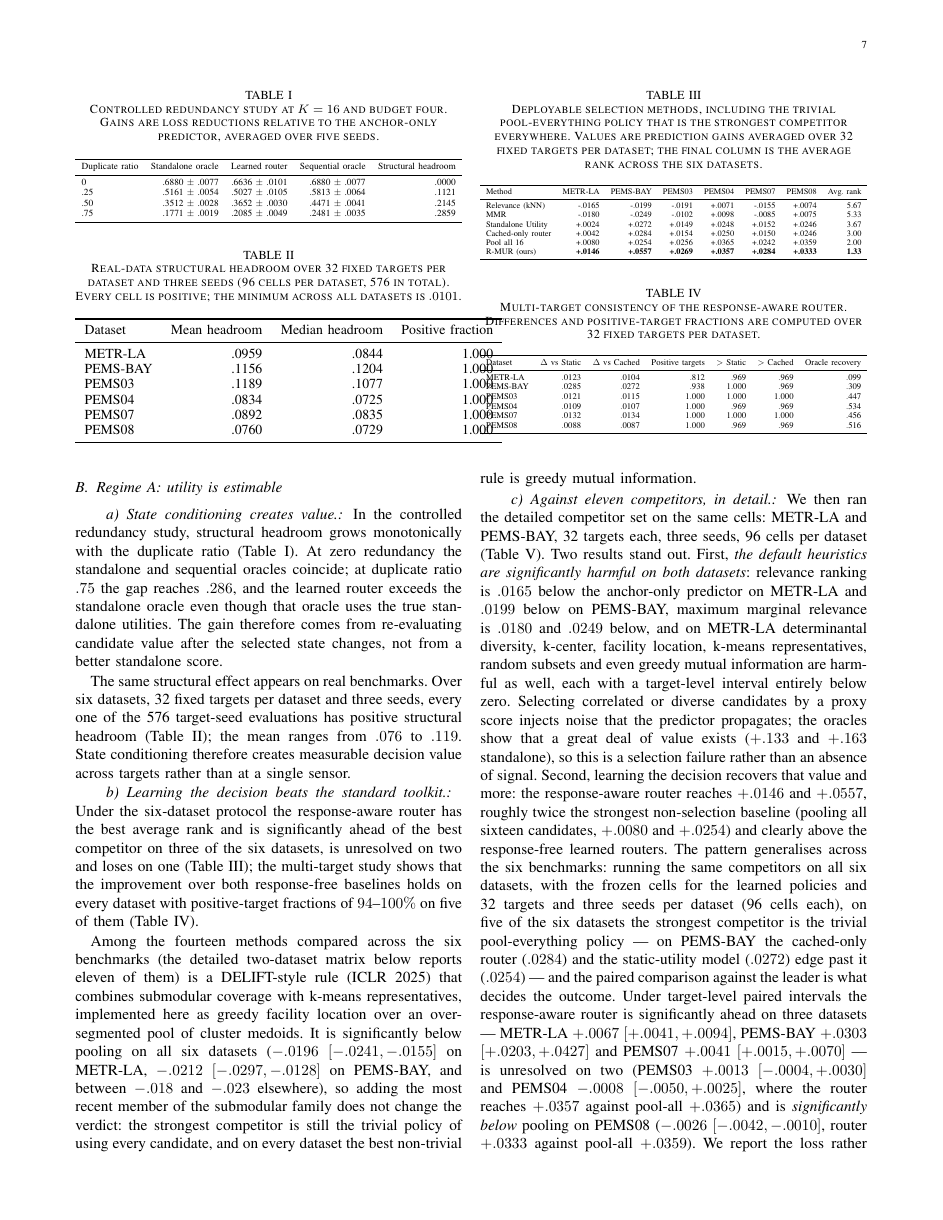
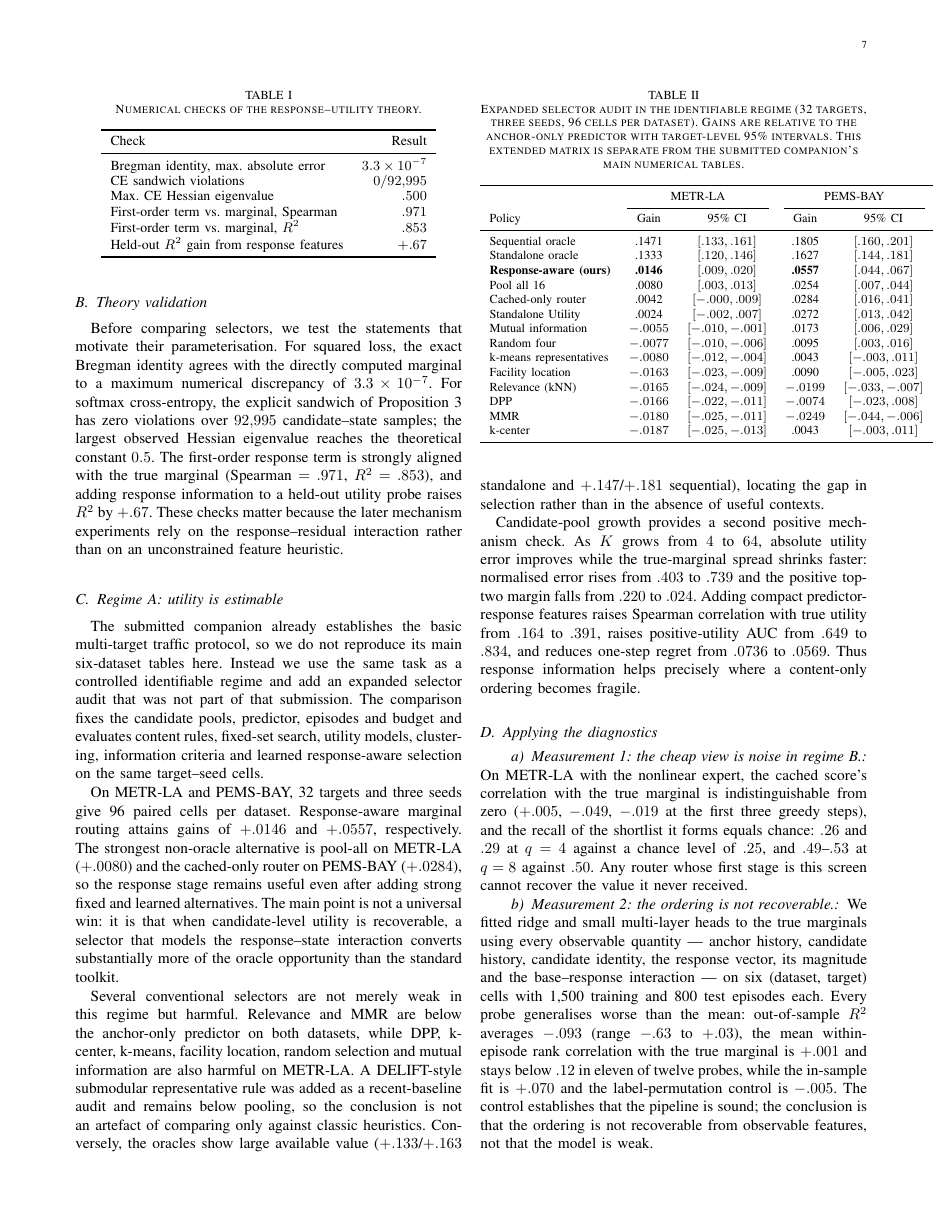
Before and after one commit to Marchematics/mlsys, a LaTeX paper (TKDE_MUR/paper/main.tex, which reads TKDE_MUR/paper/sections/7_experiments.tex): page 7 of 17 before the commit and page 7 of 16 after it. Compiled offline with pdfLaTeX.

Commit message:
Make TKDE experiments use unique consolidated evidence and theory validation

```diff
--- a/TKDE_MUR/paper/sections/7_experiments.tex
+++ b/TKDE_MUR/paper/sections/7_experiments.tex
@@ -37,161 +39,54 @@ All comparisons are paired at the target or benchmark level with bootstrap or
 $t$ intervals as noted, and every number is reproduced by the released scripts
 with immutable raw runs.
 
-\subsection{Regime A: utility is estimable}
+\subsection{Theory validation}
 
-\paragraph{State conditioning creates value.} In the controlled redundancy
-study, structural headroom grows monotonically with the duplicate ratio
-(\cref{tab:redundancy}). At zero redundancy the standalone and sequential
-oracles coincide; at duplicate ratio $.75$ the gap reaches $.286$, and the
-learned router exceeds the standalone oracle even though that oracle uses the
-true standalone utilities. The gain therefore comes from re-evaluating
-candidate value after the selected state changes, not from a better standalone
-score.
+Before comparing selectors, we test the statements that motivate their
+parameterisation. For squared loss, the exact Bregman identity agrees with the
+directly computed marginal to a maximum numerical discrepancy of
+$3.3\times10^{-7}$. For softmax cross-entropy, the explicit sandwich of
+\cref{prop:ce} has zero violations over $92{,}995$ candidate--state samples; the
+largest observed Hessian eigenvalue reaches the theoretical constant $0.5$.
+The first-order response term is strongly aligned with the true marginal
+(Spearman $=.971$, $R^2=.853$), and adding response information to a held-out
+utility probe raises $R^2$ by $+.67$. These checks matter because the later
+mechanism experiments rely on the response--residual interaction rather than on
+an unconstrained feature heuristic.
 
-% Controlled-study values: KBS_MUR/results/raw/R070_oracle_ladder_k16_b4_rgrid_s5_20260919_1540/aggregate.json
 \begin{table}[t]
  \centering
  \small
-\caption{Controlled redundancy study at $K=16$ and budget four. Gains are loss
-reductions relative to the anchor-only predictor, averaged over five seeds.}
-\label{tab:redundancy}
-\resizebox{\linewidth}{!}{%
-\begin{tabular}{lrrrr}
+ \caption{Numerical checks of the response--utility theory.}
+ \label{tab:theory-validation}
+ \begin{tabular}{lr}
   \toprule
-Duplicate ratio & Standalone oracle & Learned router & Sequential oracle & Structural headroom\\
+  Check & Result\\
   \midrule
-0    & .6880 $\pm$ .0077 & .6636 $\pm$ .0101 & .6880 $\pm$ .0077 & .0000\\
-.25  & .5161 $\pm$ .0054 & .5027 $\pm$ .0105 & .5813 $\pm$ .0064 & .1121\\
-.50  & .3512 $\pm$ .0028 & .3652 $\pm$ .0030 & .4471 $\pm$ .0041 & .2145\\
-.75  & .1771 $\pm$ .0019 & .2085 $\pm$ .0049 & .2481 $\pm$ .0035 & .2859\\
-\bottomrule
-\end{tabular}}
-\end{table}
-
-The same structural effect appears on real benchmarks. Over six datasets, 32
-fixed targets per dataset and three seeds, every one of the 576 target-seed
-evaluations has positive structural headroom
-(\cref{tab:headroom-real}); the mean ranges from $.076$ to $.119$. State
-conditioning therefore creates measurable decision value across targets rather
-than at a single sensor.
-
-% Real-data headroom: results/derived/R134_six_dataset_matrix/headroom.json
-\begin{table}[t]
-\centering
-\small
-\caption{Real-data structural headroom over 32 fixed targets per dataset and
-three seeds (96 cells per dataset, 576 in total). Every cell is positive; the
-minimum across all datasets is $.0101$.}
-\label{tab:headroom-real}
-\begin{tabular}{lrrr}
-\toprule
-Dataset & Mean headroom & Median headroom & Positive fraction\\
-\midrule
-METR-LA & .0959 & .0844 & 1.000\\
-PEMS-BAY & .1156 & .1204 & 1.000\\
-PEMS03 & .1189 & .1077 & 1.000\\
-PEMS04 & .0834 & .0725 & 1.000\\
-PEMS07 & .0892 & .0835 & 1.000\\
-PEMS08 & .0760 & .0729 & 1.000\\
+  Bregman identity, max. absolute error & $3.3\times10^{-7}$\\
+  CE sandwich violations & $0/92{,}995$\\
+  Max. CE Hessian eigenvalue & $.500$\\
+  First-order term vs. marginal, Spearman & $.971$\\
+  First-order term vs. marginal, $R^2$ & $.853$\\
+  Held-out $R^2$ gain from response features & $+.67$\\
   \bottomrule
  \end{tabular}
 \end{table}
 
-\paragraph{Learning the decision beats the standard toolkit.} Under the
-six-dataset protocol the response-aware router has the best average rank and is
-significantly ahead of the best competitor on three of the six datasets, is
-unresolved on two and loses on one (\cref{tab:deployable}); the multi-target
-study shows that the improvement over both response-free baselines
-holds on every dataset with positive-target fractions of $94$--$100\%$ on five
-of them (\cref{tab:consistency}).
+\subsection{Regime A: utility is estimable}
 
-% Values in this table are taken from results/derived/R134_six_dataset_matrix/six_dataset_matrix.json
-% (32 targets, three seeds, 96 cells per dataset); average ranks are computed over the six rows below.
-% Paired target-level bootstrap intervals: results/derived/R146_six_dataset_paired/paired.json
-\begin{table}[t]
-\centering
-\small
-\caption{Deployable selection methods, including the trivial pool-everything
-policy that is the strongest competitor everywhere. Values are prediction gains
-averaged over 32 fixed targets per dataset; the final column is the average
-rank across the six datasets.}
-\label{tab:deployable}
-\resizebox{\linewidth}{!}{%
-\begin{tabular}{lrrrrrrr}
-\toprule
-Method & METR-LA & PEMS-BAY & PEMS03 & PEMS04 & PEMS07 & PEMS08 & Avg. rank\\
-\midrule
-Relevance (kNN) & -.0165 & -.0199 & -.0191 & +.0071 & -.0155 & +.0074 & 5.67\\
-MMR & -.0180 & -.0249 & -.0102 & +.0098 & -.0085 & +.0075 & 5.33\\
-Standalone Utility & +.0024 & +.0272 & +.0149 & +.0248 & +.0152 & +.0246 & 3.67\\
-Cached-only router & +.0042 & +.0284 & +.0154 & +.0250 & +.0150 & +.0246 & 3.00\\
-Pool all 16 & +.0080 & +.0254 & +.0256 & +.0365 & +.0242 & +.0359 & 2.00\\
-R-MUR (ours) & \textbf{+.0146} & \textbf{+.0557} & \textbf{+.0269} & \textbf{+.0357} & \textbf{+.0284} & \textbf{+.0333} & \textbf{1.33}\\
-\bottomrule
-\end{tabular}}
-\end{table}
+The submitted companion already establishes the basic multi-target traffic
+protocol, so we do not reproduce its main six-dataset tables here. Instead we
+use the same task as a controlled identifiable regime and add an expanded
+selector audit that was not part of that submission. The comparison fixes the
+candidate pools, predictor, episodes and budget and evaluates content rules,
+fixed-set search, utility models, clustering, information criteria and learned
+response-aware selection on the same target--seed cells.
 
-\begin{table}[t]
-\centering
-\small
-\caption{Multi-target consistency of the response-aware router. Differences and
-positive-target fractions are computed over 32 fixed targets per dataset.}
-% Generated values: KBS_MUR/results/derived/R080b_hierarchical_summary/summary.json
-\label{tab:consistency}
-\resizebox{\linewidth}{!}{%
-\begin{tabular}{lrrrrrr}
-\toprule
-Dataset & $\Delta$ vs Static & $\Delta$ vs Cached & Positive targets & $>$ Static & $>$ Cached & Oracle recovery\\
-\midrule
-METR-LA & .0123 & .0104 & .812 & .969 & .969 & .099\\
-PEMS-BAY & .0285 & .0272 & .938 & 1.000 & .969 & .309\\
-PEMS03 & .0121 & .0115 & 1.000 & 1.000 & 1.000 & .447\\
-PEMS04 & .0109 & .0107 & 1.000 & .969 & .969 & .534\\
-PEMS07 & .0132 & .0134 & 1.000 & 1.000 & 1.000 & .456\\
-PEMS08 & .0088 & .0087 & 1.000 & .969 & .969 & .516\\
-\bottomrule
-\end{tabular}}
-\end{table}
-
-Among the fourteen methods compared across the six benchmarks (the detailed
-two-dataset matrix below reports eleven of them) is a DELIFT-style rule (ICLR 2025) that
-combines submodular coverage with k-means representatives, implemented here as
-greedy facility location over an over-segmented pool of cluster medoids. It is
-significantly below pooling on all six datasets ($-.0196$ $[-.0241,-.0155]$ on
-METR-LA, $-.0212$ $[-.0297,-.0128]$ on PEMS-BAY, and between $-.018$ and
-$-.023$ elsewhere), so adding the most recent member of the submodular family
-does not change the verdict: the strongest competitor is still the trivial
-policy of using every candidate, and on every dataset the best non-trivial rule
-is greedy mutual information.
-
-\paragraph{Against eleven competitors, in detail.} We then ran the detailed competitor set on
-the same cells: METR-LA and PEMS-BAY, 32 targets each, three seeds, 96 cells
-per dataset (\cref{tab:ridge-matrix}). Two results stand out. First, \emph{the
-default heuristics are significantly harmful on both datasets}: relevance
-ranking is $.0165$ below the anchor-only predictor on METR-LA and $.0199$ below
-on PEMS-BAY, maximum marginal relevance is $.0180$ and $.0249$ below, and on
-METR-LA determinantal diversity, k-center, facility location, k-means
-representatives, random subsets and even greedy mutual information are harmful
-as well, each with a target-level interval entirely below zero. Selecting
-correlated or diverse candidates by a proxy score injects noise that the
-predictor propagates; the oracles show that a great deal of value exists
-($+.133$ and $+.163$ standalone), so this is a selection failure rather than an
-absence of signal. Second, learning the decision recovers that value and more:
-the response-aware router reaches $+.0146$ and $+.0557$, roughly twice the
-strongest non-selection baseline (pooling all sixteen candidates, $+.0080$ and
-$+.0254$) and clearly above the response-free learned routers. The pattern generalises across the six benchmarks:
-running the same competitors on all six datasets, with the frozen cells for the
-learned policies and 32 targets and three seeds per dataset (96 cells each),
-on five of the six datasets the strongest competitor is the trivial
-pool-everything policy --- on PEMS-BAY the cached-only router ($.0284$) and the
-static-utility model ($.0272$) edge past it ($.0254$) --- and the paired
-comparison against the leader is what decides the outcome. Under
-target-level paired intervals the
-response-aware router is significantly ahead on three datasets --- METR-LA
-$+.0067$ $[+.0041,+.0094]$, PEMS-BAY $+.0303$ $[+.0203,+.0427]$ and PEMS07
-$+.0041$ $[+.0015,+.0070]$ --- is unresolved on two (PEMS03 $+.0013$
-$[-.0004,+.0030]$ and PEMS04 $-.0008$ $[-.0050,+.0025]$, where the router
-reaches $+.0357$ against pool-all $+.0365$) and is \emph{significantly below}
-pooling on PEMS08 ($-.0026$ $[-.0042,-.0010]$, router $+.0333$ against pool-all
-$+.0359$). We report the
-loss rather than average it away: the method's advantage over the trivial
+On METR-LA and PEMS-BAY, 32 targets and three seeds give 96 paired cells per
+dataset. Response-aware marginal routing attains gains of $+.0146$ and $+.0557$,
+respectively. The strongest non-oracle alternative is pool-all on METR-LA
+($+.0080$) and the cached-only router on PEMS-BAY ($+.0284$), so the response
+stage remains useful even after adding strong fixed and learned alternatives.
+The main point is not a universal win: it is that when candidate-level utility
+is recoverable, a selector that models the response--state interaction converts
+substantially more of the oracle opportunity than the standard toolkit.
@@ -205,10 +94,10 @@ not universal.
 \begin{table}[t]
  \centering
  \tablefont
- \caption{Eleven-competitor matrix in regime A (32 targets, three seeds, 96
- cells per dataset). Gains are relative to the anchor-only predictor with
- target-level 95\% intervals; a negative entry means the policy is worse than
- using no auxiliary context at all.}
+ \caption{Expanded selector audit in the identifiable regime (32 targets,
+ three seeds, 96 cells per dataset). Gains are relative to the anchor-only
+ predictor with target-level 95\% intervals. This extended matrix is separate
+ from the submitted companion's main numerical tables.}
  \label{tab:ridge-matrix}
  \begin{tabular}{lcccc}
   \toprule
@@ -234,2 +124,21 @@ not universal.
 \end{table}
 
+Several conventional selectors are not merely weak in this regime but harmful.
+Relevance and MMR are below the anchor-only predictor on both datasets, while
+DPP, k-center, k-means, facility location, random selection and mutual
+information are also harmful on METR-LA. A DELIFT-style submodular
+representative rule was added as a recent-baseline audit and remains below
+pooling, so the conclusion is not an artefact of comparing only against classic
+heuristics. Conversely, the oracles show large available value
+($+.133$/$+.163$ standalone and $+.147$/$+.181$ sequential), locating the gap
+in selection rather than in the absence of useful contexts.
+
+Candidate-pool growth provides a second positive mechanism check. As $K$ grows
+from $4$ to $64$, absolute utility error improves while the true-marginal spread
+shrinks faster: normalised error rises from $.403$ to $.739$ and the positive
+top-two margin falls from $.220$ to $.024$. Adding compact predictor-response
+features raises Spearman correlation with true utility from $.164$ to $.391$,
+raises positive-utility AUC from $.649$ to $.834$, and reduces one-step regret
+from $.0736$ to $.0569$. Thus response information helps precisely where a
+content-only ordering becomes fragile.
+
```
Also changed, not shown: TKDE_MUR/paper/sections/7_experiments.tex (34 more changed lines). Lines whose indentation alone changed are shown as unchanged.
